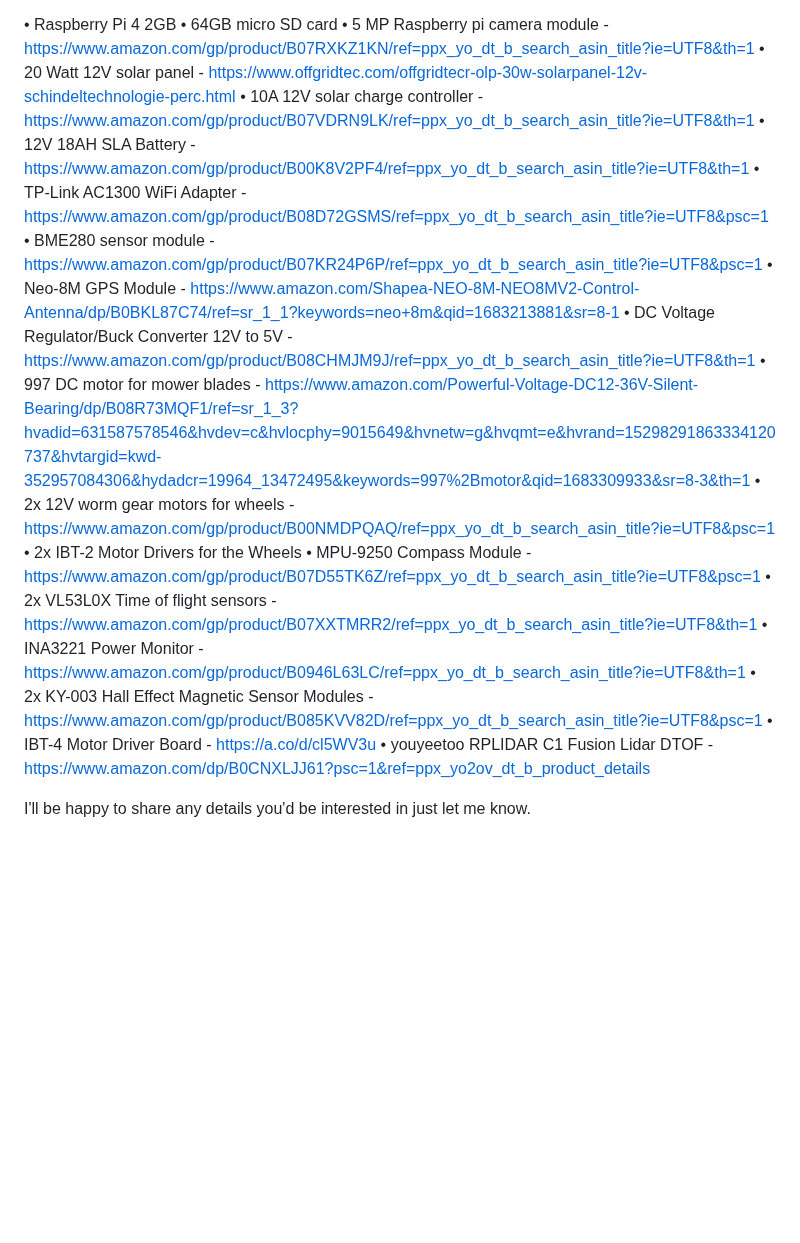
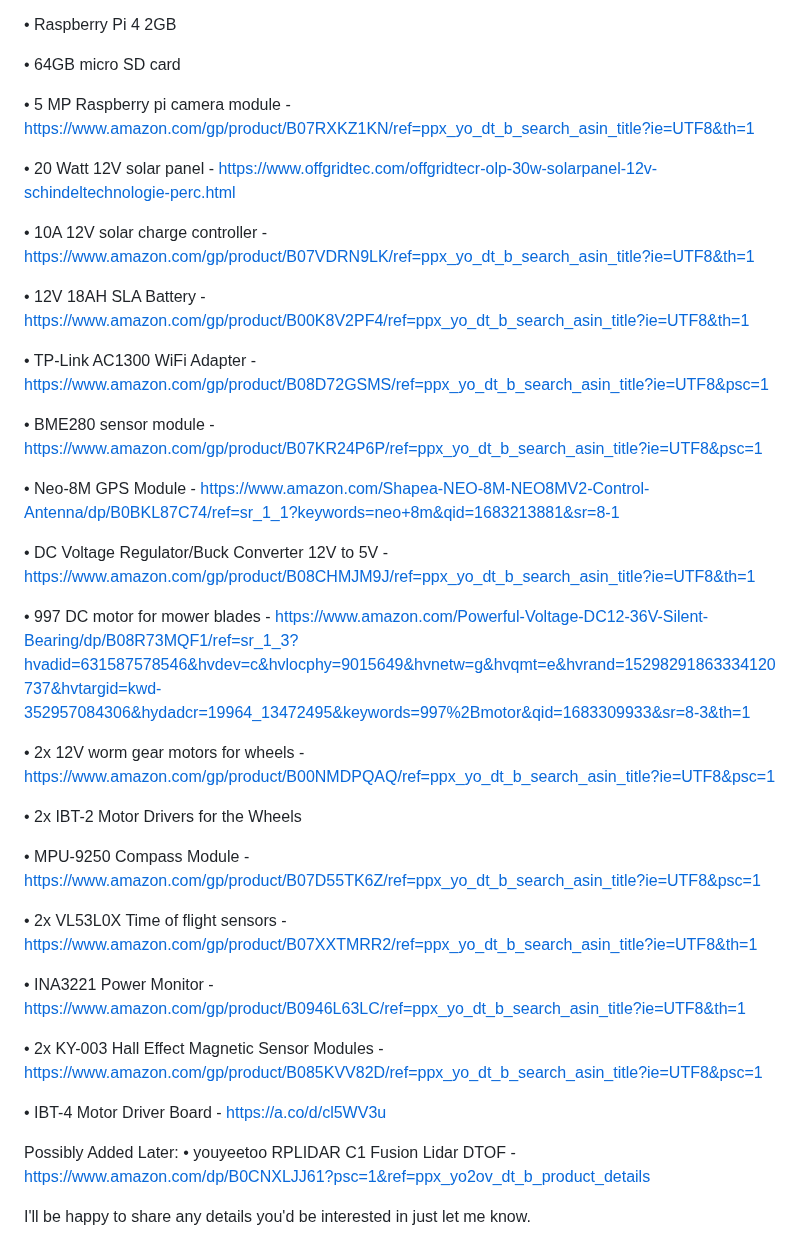
Before and after one commit to acredsfan/autonomous_mower, a Markdown page: README.md, the part around the change. Rendered like a GitHub page; blank space fills up the shorter version.

```diff
--- a/README.md
+++ b/README.md
@@ -25,23 +25,42 @@ Super bonus if we can get it to trim patterns and words into the yard in a speci
 Here are the sensors and hardware I've procured for the robot:
 
 • Raspberry Pi 4 2GB
+
 • 64GB micro SD card
+
 • 5 MP Raspberry pi camera module - https://www.amazon.com/gp/product/B07RXKZ1KN/ref=ppx_yo_dt_b_search_asin_title?ie=UTF8&th=1
+
 • 20 Watt 12V solar panel - https://www.offgridtec.com/offgridtecr-olp-30w-solarpanel-12v-schindeltechnologie-perc.html
+
 • 10A 12V solar charge controller - https://www.amazon.com/gp/product/B07VDRN9LK/ref=ppx_yo_dt_b_search_asin_title?ie=UTF8&th=1
+
 • 12V 18AH SLA Battery - https://www.amazon.com/gp/product/B00K8V2PF4/ref=ppx_yo_dt_b_search_asin_title?ie=UTF8&th=1
+
 • TP-Link AC1300 WiFi Adapter - https://www.amazon.com/gp/product/B08D72GSMS/ref=ppx_yo_dt_b_search_asin_title?ie=UTF8&psc=1
+
 • BME280 sensor module - https://www.amazon.com/gp/product/B07KR24P6P/ref=ppx_yo_dt_b_search_asin_title?ie=UTF8&psc=1
+
 • Neo-8M GPS Module - https://www.amazon.com/Shapea-NEO-8M-NEO8MV2-Control-Antenna/dp/B0BKL87C74/ref=sr_1_1?keywords=neo+8m&qid=1683213881&sr=8-1
+
 • DC Voltage Regulator/Buck Converter 12V to 5V - https://www.amazon.com/gp/product/B08CHMJM9J/ref=ppx_yo_dt_b_search_asin_title?ie=UTF8&th=1
+
 • 997 DC motor for mower blades - https://www.amazon.com/Powerful-Voltage-DC12-36V-Silent-Bearing/dp/B08R73MQF1/ref=sr_1_3?hvadid=631587578546&hvdev=c&hvlocphy=9015649&hvnetw=g&hvqmt=e&hvrand=15298291863334120737&hvtargid=kwd-352957084306&hydadcr=19964_13472495&keywords=997%2Bmotor&qid=1683309933&sr=8-3&th=1
+
 • 2x 12V worm gear motors for wheels - https://www.amazon.com/gp/product/B00NMDPQAQ/ref=ppx_yo_dt_b_search_asin_title?ie=UTF8&psc=1
+
 • 2x IBT-2 Motor Drivers for the Wheels
+
 • MPU-9250 Compass Module - https://www.amazon.com/gp/product/B07D55TK6Z/ref=ppx_yo_dt_b_search_asin_title?ie=UTF8&psc=1
+
 • 2x VL53L0X Time of flight sensors - https://www.amazon.com/gp/product/B07XXTMRR2/ref=ppx_yo_dt_b_search_asin_title?ie=UTF8&th=1
+
 • INA3221 Power Monitor - https://www.amazon.com/gp/product/B0946L63LC/ref=ppx_yo_dt_b_search_asin_title?ie=UTF8&th=1
+
 • 2x KY-003 Hall Effect Magnetic Sensor Modules - https://www.amazon.com/gp/product/B085KVV82D/ref=ppx_yo_dt_b_search_asin_title?ie=UTF8&psc=1
+
 • IBT-4 Motor Driver Board - https://a.co/d/cl5WV3u
+
+Possibly Added Later:
 • youyeetoo RPLIDAR C1 Fusion Lidar DTOF - https://www.amazon.com/dp/B0CNXLJJ61?psc=1&ref=ppx_yo2ov_dt_b_product_details
 
 I'll be happy to share any details you'd be interested in just let me know.
```
